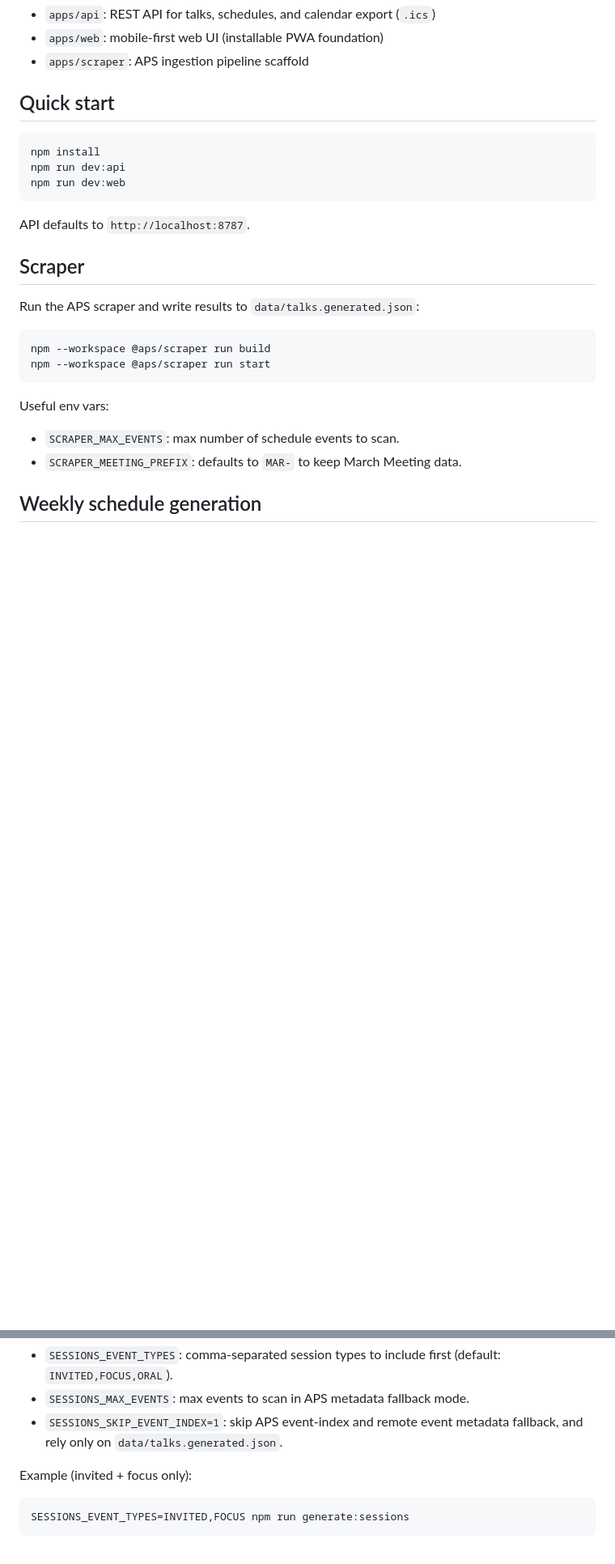
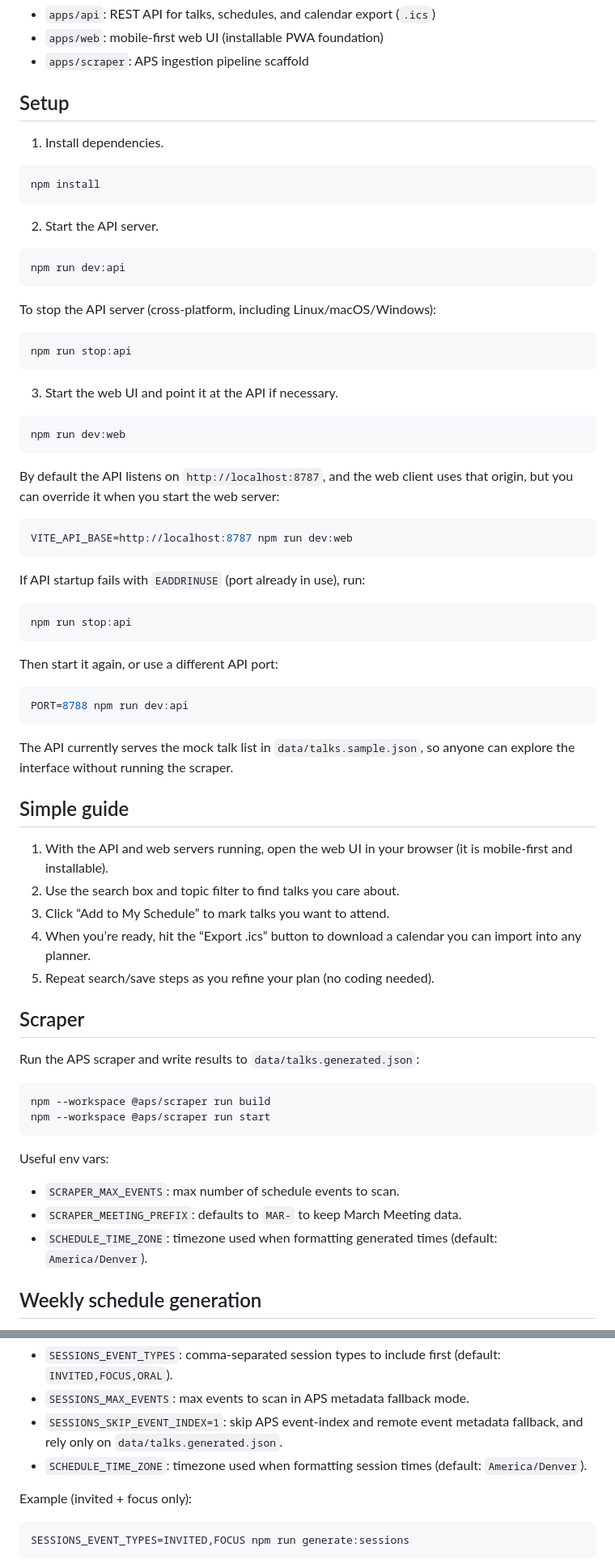
Before and after one commit to evlachos93/aps-march-meeting-scheduler, a Markdown page: README.md, 2 parts joined by grey strips. Shown at 81% size. Rendered like a GitHub page; blank space fills up the shorter version.

Commit message:
improve documentation

````diff
--- a/README.md
+++ b/README.md
@@ -8,15 +8,59 @@ Lightweight internal tool for planning APS March Meeting 2026 attendance.
 - `apps/web`: mobile-first web UI (installable PWA foundation)
 - `apps/scraper`: APS ingestion pipeline scaffold
 
-## Quick start
+## Setup
+
+1. Install dependencies.
 
 ```bash
 npm install
+```
+
+2. Start the API server.
+
+```bash
 npm run dev:api
+```
+
+To stop the API server (cross-platform, including Linux/macOS/Windows):
+
+```bash
+npm run stop:api
+```
+
+3. Start the web UI and point it at the API if necessary.
+
+```bash
 npm run dev:web
 ```
 
-API defaults to `http://localhost:8787`.
+By default the API listens on `http://localhost:8787`, and the web client uses that origin, but you can override it when you start the web server:
+
+```bash
+VITE_API_BASE=http://localhost:8787 npm run dev:web
+```
+
+If API startup fails with `EADDRINUSE` (port already in use), run:
+
+```bash
+npm run stop:api
+```
+
+Then start it again, or use a different API port:
+
+```bash
+PORT=8788 npm run dev:api
+```
+
+The API currently serves the mock talk list in `data/talks.sample.json`, so anyone can explore the interface without running the scraper.
+
+## Simple guide
+
+1. With the API and web servers running, open the web UI in your browser (it is mobile-first and installable).
+2. Use the search box and topic filter to find talks you care about.
+3. Click “Add to My Schedule” to mark talks you want to attend.
+4. When you’re ready, hit the “Export .ics” button to download a calendar you can import into any planner.
+5. Repeat search/save steps as you refine your plan (no coding needed).
 
 ## Scraper
 
@@ -31,6 +75,7 @@ Useful env vars:
 
 - `SCRAPER_MAX_EVENTS`: max number of schedule events to scan.
 - `SCRAPER_MEETING_PREFIX`: defaults to `MAR-` to keep March Meeting data.
+- `SCHEDULE_TIME_ZONE`: timezone used when formatting generated times (default: `America/Denver`).
 
 ## Weekly schedule generation
 
@@ -65,6 +110,7 @@ Useful env vars for session generation:
 - `SESSIONS_EVENT_TYPES`: comma-separated session types to include first (default: `INVITED,FOCUS,ORAL`).
 - `SESSIONS_MAX_EVENTS`: max events to scan in APS metadata fallback mode.
 - `SESSIONS_SKIP_EVENT_INDEX=1`: skip APS event-index and remote event metadata fallback, and rely only on `data/talks.generated.json`.
+- `SCHEDULE_TIME_ZONE`: timezone used when formatting session times (default: `America/Denver`).
 
 Example (invited + focus only):
 
````
Also changed, not shown: other parts of README.md (+1 -0 lines).
